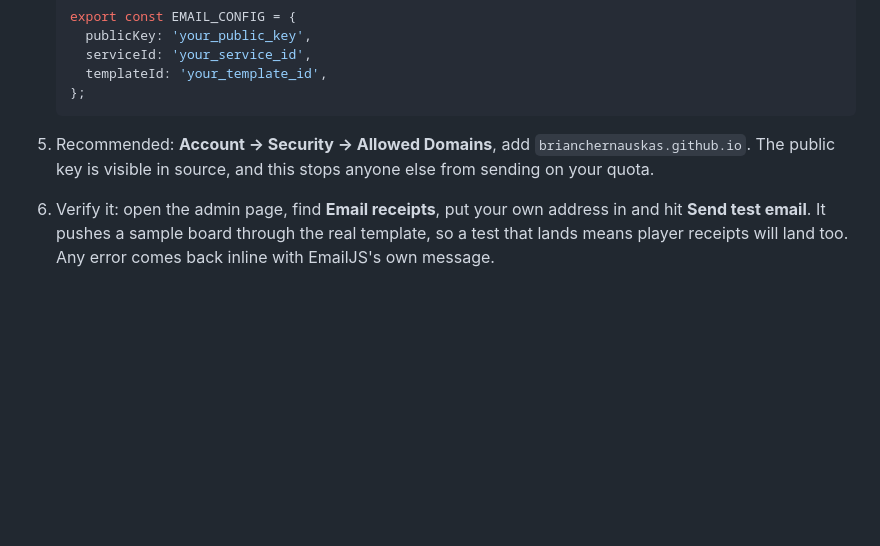
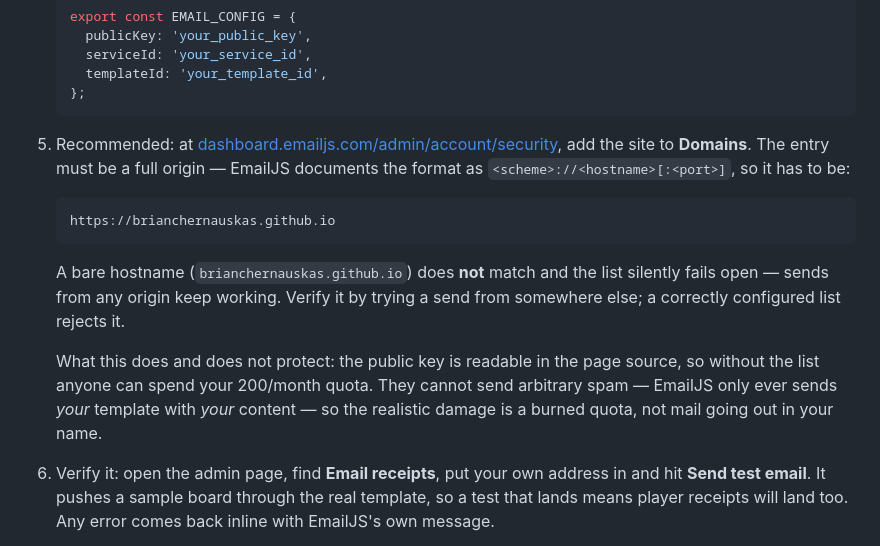
Before and after one commit to brianchernauskas/draft-order-pickem, a Markdown page: README.md, the part around the change. Rendered like a GitHub page; blank space fills up the shorter version.

Commit message:
Correct the EmailJS allowlist instructions
The entry needs a full origin (https://brianchernauskas.github.io), not a
bare hostname. EmailJS documents the format as <scheme>://<hostname>
[:<port>]. A bare hostname fails open silently: verified by sending
successfully from https://example.com with the list in place.

Also records what the list does and does not protect - the key can only
ever send our own template, so the exposure is quota, not spam.

Co-Authored-By: Claude Opus 5 <noreply@anthropic.com>

````diff
--- a/README.md
+++ b/README.md
@@ -100,8 +100,22 @@ The setup steps are kept below for reference, in case the keys ever need rotatin
      templateId: 'your_template_id',
    };
    ```
-5. Recommended: **Account → Security → Allowed Domains**, add `brianchernauskas.github.io`. The
-   public key is visible in source, and this stops anyone else from sending on your quota.
+5. Recommended: at [dashboard.emailjs.com/admin/account/security](https://dashboard.emailjs.com/admin/account/security),
+   add the site to **Domains**. The entry must be a full origin — EmailJS documents the format as
+   `<scheme>://<hostname>[:<port>]`, so it has to be:
+
+   ```
+   https://brianchernauskas.github.io
+   ```
+
+   A bare hostname (`brianchernauskas.github.io`) does **not** match and the list silently fails
+   open — sends from any origin keep working. Verify it by trying a send from somewhere else; a
+   correctly configured list rejects it.
+
+   What this does and does not protect: the public key is readable in the page source, so without
+   the list anyone can spend your 200/month quota. They cannot send arbitrary spam — EmailJS only
+   ever sends *your* template with *your* content — so the realistic damage is a burned quota, not
+   mail going out in your name.
 6. Verify it: open the admin page, find **Email receipts**, put your own address in and hit
    **Send test email**. It pushes a sample board through the real template, so a test that lands
    means player receipts will land too. Any error comes back inline with EmailJS's own message.
````
